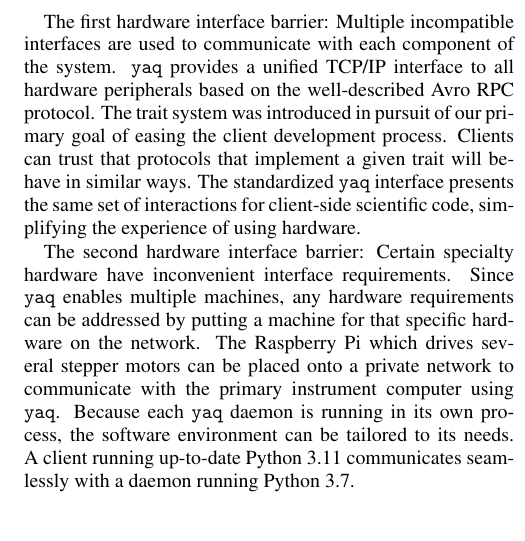
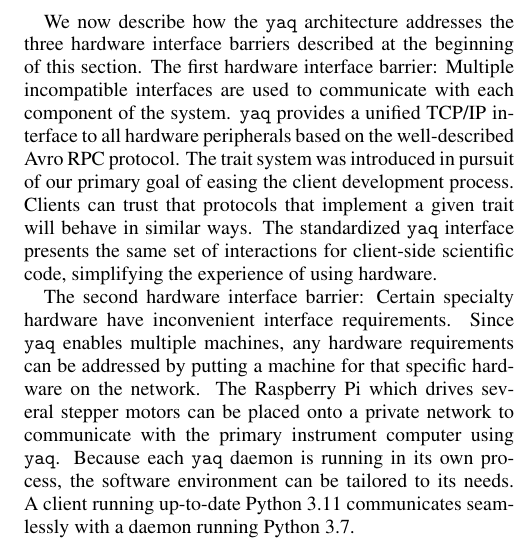
Before and after one commit to yaq-project/yaq-protocol-publication, a LaTeX paper (paper.tex): part of one column of page 3 of 7, cut at the place of the change, the shorter picture padded with empty space. Compiled offline with pdfLaTeX.

Commit message:
add sentence to part 2

```diff
--- a/paper.tex
+++ b/paper.tex
@@ -148,6 +148,7 @@
 Protocols which implement a trait must support all of the messages from the trait.
 Importantly, specific protocols can also implement arbitrary additional messages that are not defined by any trait.
 
+We now describe how the \yaq{} architecture addresses the three hardware interface barriers described at the beginning of this section.
 The first hardware interface barrier: Multiple incompatible interfaces are used to communicate with each component of the system. % consider making this sentence (and the next paragraph starts) subsection headings
 \yaq{} provides a unified TCP/IP interface to all hardware peripherals based on the well-described Avro RPC protocol.
 The trait system was introduced in pursuit of our primary goal of easing the client development process.
```
